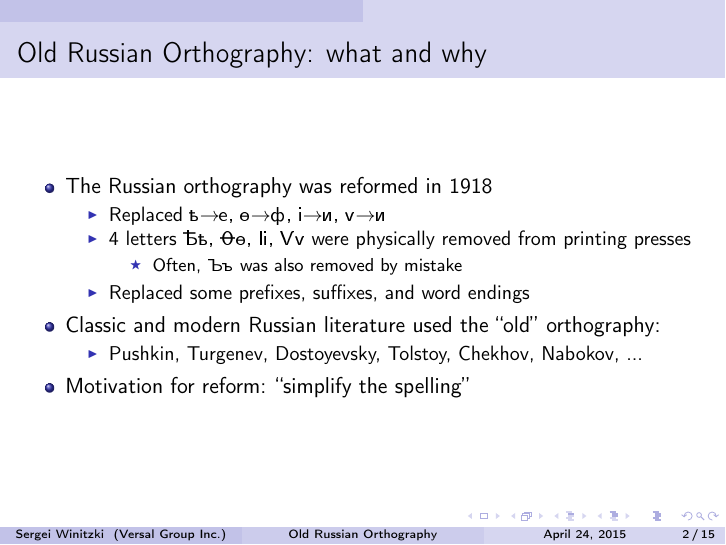
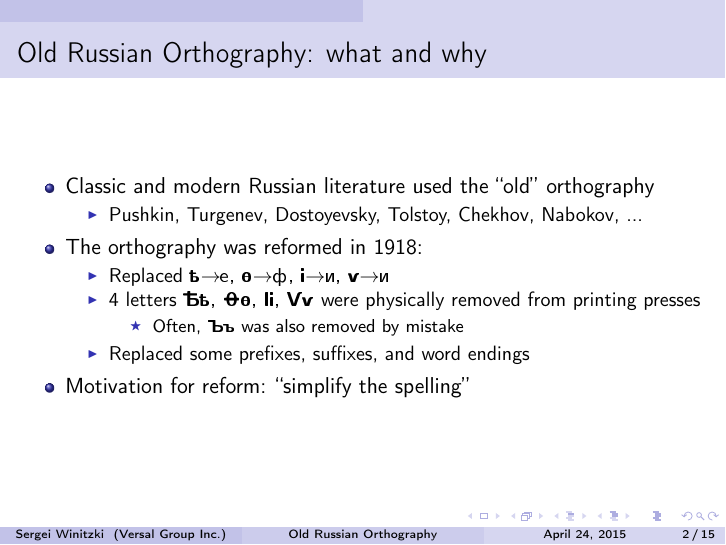
Before and after one commit to winitzki/talks, LaTeX slides (oldru/oldru_talk.tex): page 2 of 15. Compiled offline with pdfLaTeX.

Commit message:
add boldface for emphasis

```diff
--- a/oldru/oldru_talk.tex
+++ b/oldru/oldru_talk.tex
@@ -61,23 +61,26 @@
 \begin{frame}{Old Russian Orthography: what and why}
 
 \begin{itemize}
-\item The Russian orthography was reformed in 1918
-
-\begin{itemize}
-\item Replaced \foreignlanguage{russian}{ѣ$\rightarrow$е, ѳ$\rightarrow$ф,
-і$\rightarrow$и, ѵ$\rightarrow$и}
-\item 4 letters \foreignlanguage{russian}{Ѣѣ, Ѳѳ, Іі, Ѵѵ} were physically
-removed from printing presses
-
-\begin{itemize}
-\item Often, \foreignlanguage{russian}{Ъъ} was also removed by mistake
-\end{itemize}
-\item Replaced some prefixes, suffixes, and word endings
-\end{itemize}
-\item Classic and modern Russian literature used the ``old'' orthography:
+\item Classic and modern Russian literature used the ``old'' orthography
 
 \begin{itemize}
 \item Pushkin, Turgenev, Dostoyevsky, Tolstoy, Chekhov, Nabokov, ...
+\end{itemize}
+\item The orthography was reformed in 1918:
+
+\begin{itemize}
+\item Replaced \foreignlanguage{russian}{\textbf{\emph{ѣ}}$\rightarrow$е,
+\textbf{\emph{ѳ}}$\rightarrow$ф, \textbf{\emph{і}}$\rightarrow$и,
+\textbf{\emph{ѵ}}$\rightarrow$и}
+\item 4 letters \foreignlanguage{russian}{\textbf{\emph{Ѣѣ}}, \textbf{\emph{Ѳѳ}},
+\textbf{\emph{Іі}}, \textbf{\emph{Ѵѵ}}} were physically removed from
+printing presses
+
+\begin{itemize}
+\item Often, \foreignlanguage{russian}{\textbf{\emph{Ъъ}}} was also removed
+by mistake
+\end{itemize}
+\item Replaced some prefixes, suffixes, and word endings
 \end{itemize}
 \item Motivation for reform: ``simplify the spelling''
 \end{itemize}
```
Also changed, not shown: oldru/oldru_talk.pdf, 1 other file.
